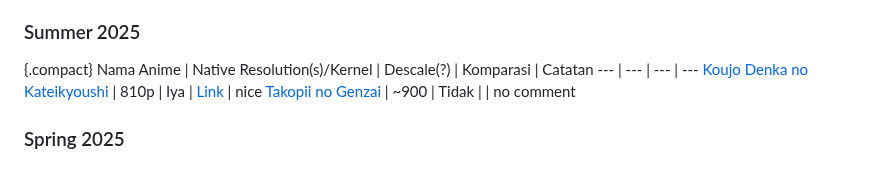
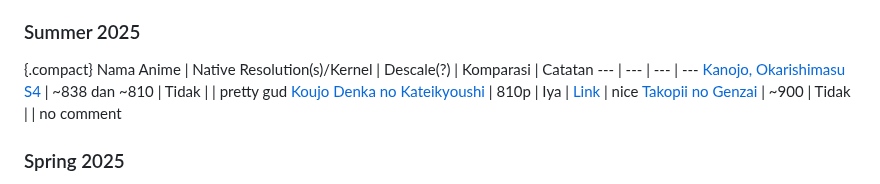
Before and after one commit to Aruh1/dedocs, a Markdown page: docs/encoding/Tahu-Tentang-Native-res.md, the part around the change. Drawn GitHub-style.

Commit message:
add native resolution entry for Kanojo, Okarishimasu S4 in Tahu-Tentang-Native-res.md

```diff
--- a/docs/encoding/Tahu-Tentang-Native-res.md
+++ b/docs/encoding/Tahu-Tentang-Native-res.md
@@ -25,6 +25,7 @@ Pengetahuan kami tentang descale akan terus berkembang. Beberapa temuan ini mung
 {.compact}
 Nama Anime | Native Resolution(s)/Kernel | Descale(?) | Komparasi | Catatan
 ---  | --- | --- | ---
+[Kanojo, Okarishimasu S4](https://myanimelist.net/anime/59277) | ~838 dan ~810 | Tidak | | pretty gud
 [Koujo Denka no Kateikyoushi](https://myanimelist.net/anime/56907) | 810p | Iya | [Link](https://slow.pics/c/NOsIXfsb?image-fit=none) | nice
 [Takopii no Genzai](https://myanimelist.net/anime/60489) | ~900 | Tidak | | no comment
 
```
